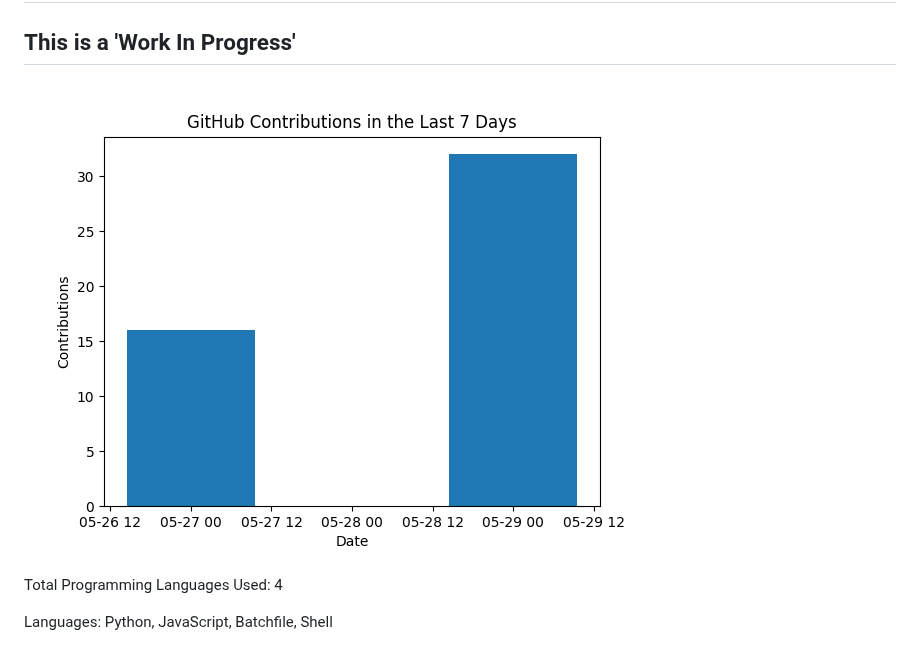
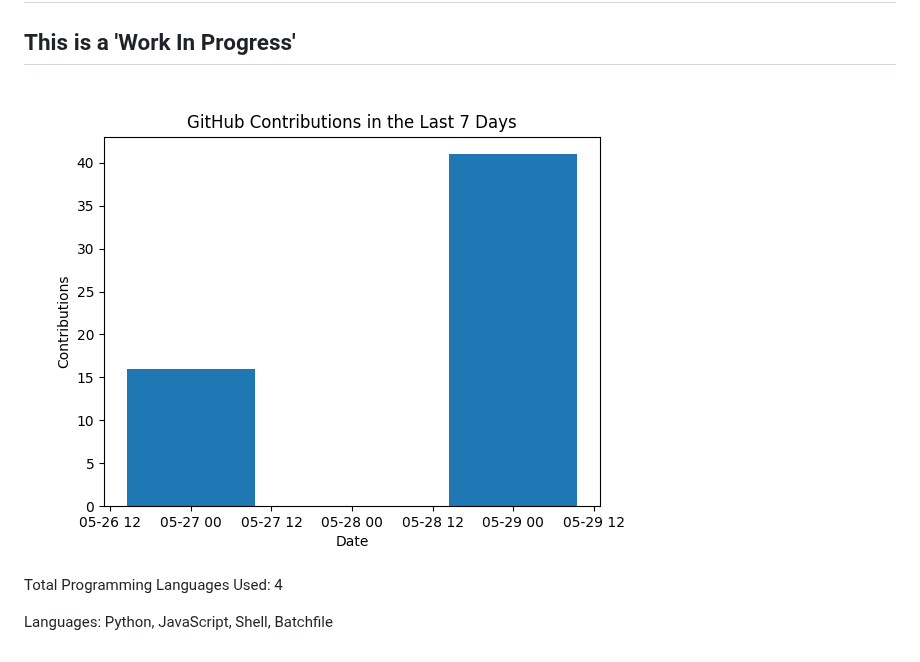
Before and after one commit to Dario-Maselli/Dario-Maselli, a Markdown page: README.md, the part around the change. Rendered like a GitHub page; pictures changed too: contributions.png.

Commit message:
Update contributions graphic

```diff
--- a/README.md
+++ b/README.md
@@ -10,5 +10,5 @@
 
 Total Programming Languages Used: 4
 
-Languages: Python, JavaScript, Batchfile, Shell
+Languages: Python, JavaScript, Shell, Batchfile
 <!-- END CONTRIBUTIONS -->
```
